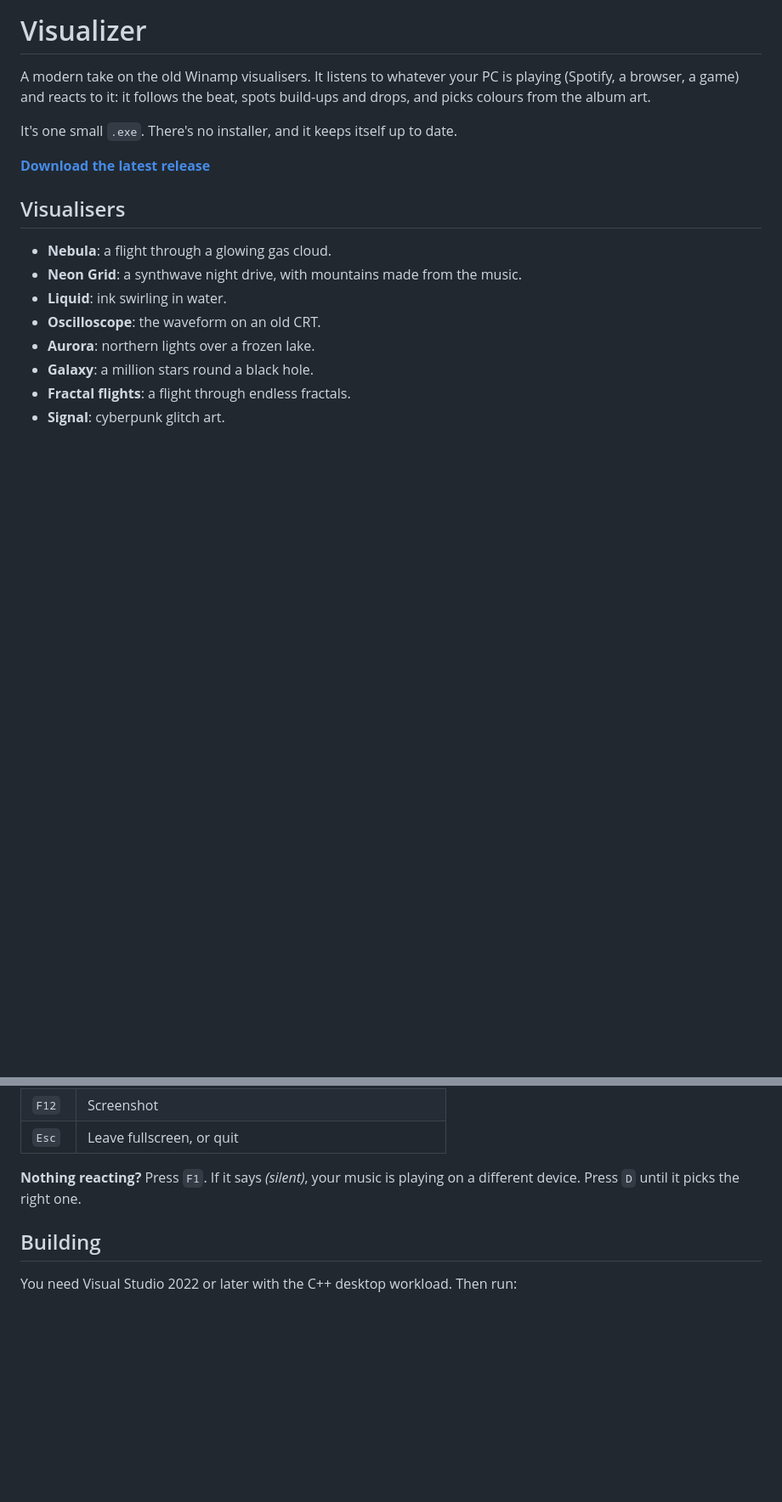
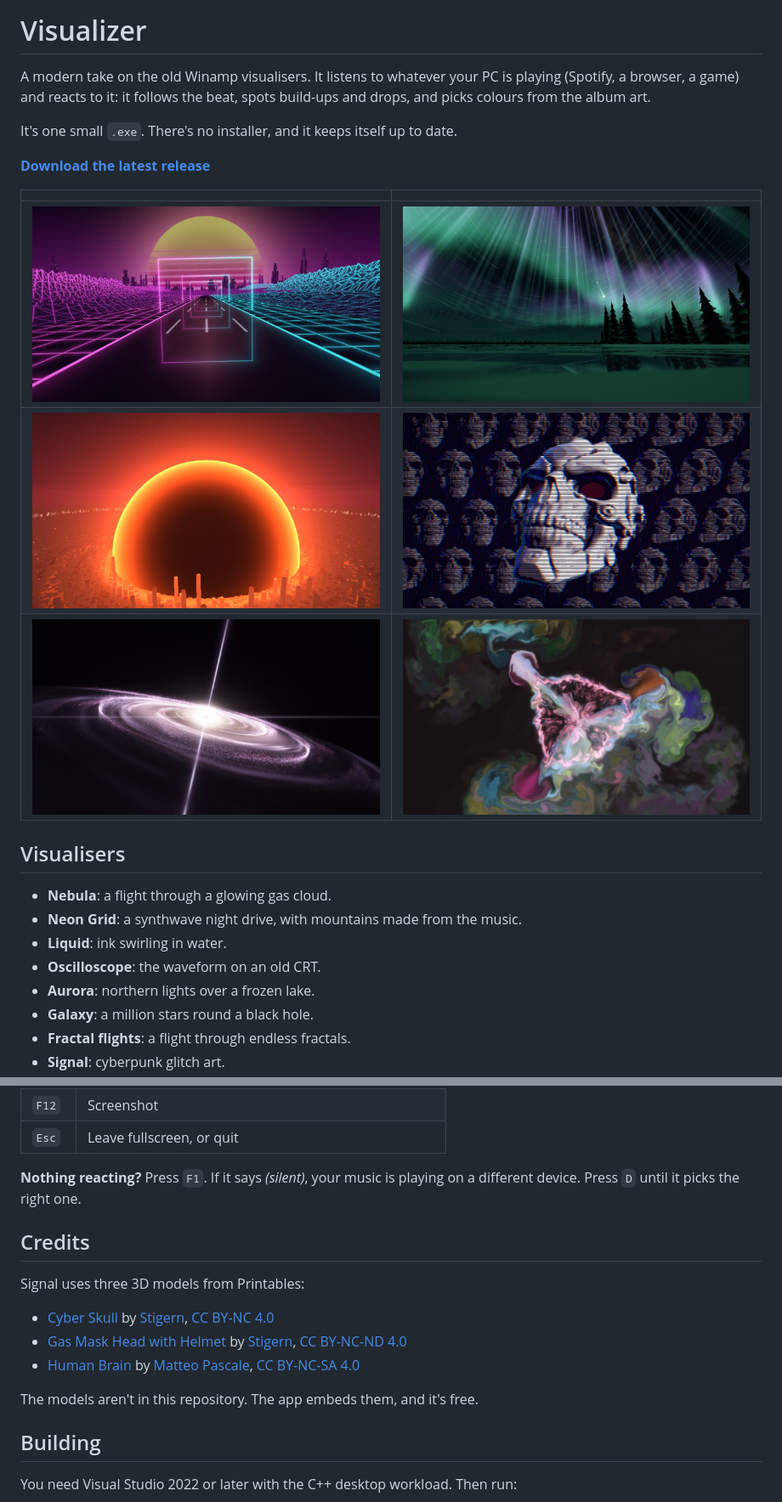
Before and after one commit to gfyans/old-school-visualizer, a Markdown page: README.md, 2 parts joined by grey strips. Shown at 85% size. Rendered like a GitHub page; pictures changed too: docs/screenshots/aurora.jpg (added), docs/screenshots/detonation.jpg (added), docs/screenshots/galaxy.jpg (added); blank space fills up the shorter version.

Commit message:
README: screenshots and credits for Signal's models

```diff
--- a/README.md
+++ b/README.md
@@ -6,6 +6,12 @@ and reacts to it: it follows the beat, spots build-ups and drops, and picks colo
 It's one small `.exe`. There's no installer, and it keeps itself up to date.
 
 **[Download the latest release](https://github.com/gfyans/old-school-visualizer/releases/latest)**
+
+| | |
+|---|---|
+| ![Neon Grid](docs/screenshots/neon-grid.jpg) | ![Aurora](docs/screenshots/aurora.jpg) |
+| ![Detonation](docs/screenshots/detonation.jpg) | ![Signal](docs/screenshots/signal.jpg) |
+| ![Galaxy](docs/screenshots/galaxy.jpg) | ![Liquid](docs/screenshots/liquid.jpg) |
 
 ## Visualisers
 
@@ -39,6 +45,16 @@ Right-click anywhere for the menu. Every setting is in there. Press `H` to see t
 **Nothing reacting?** Press `F1`. If it says *(silent)*, your music is playing on a different device. Press `D`
 until it picks the right one.
 
+## Credits
+
+Signal uses three 3D models from Printables:
+
+* [Cyber Skull](https://www.printables.com/model/1260642-cyber-skull) by [Stigern](https://www.printables.com/@Stigern), [CC BY-NC 4.0](https://creativecommons.org/licenses/by-nc/4.0/)
+* [Gas Mask Head with Helmet](https://www.printables.com/model/1480313-gas-mask-head-with-helmet) by [Stigern](https://www.printables.com/@Stigern), [CC BY-NC-ND 4.0](https://creativecommons.org/licenses/by-nc-nd/4.0/)
+* [Human Brain](https://www.printables.com/model/595502-human-brain) by [Matteo Pascale](https://www.printables.com/@MatteoPascale_650678), [CC BY-NC-SA 4.0](https://creativecommons.org/licenses/by-nc-sa/4.0/)
+
+The models aren't in this repository. The app embeds them, and it's free.
+
 ## Building
 
 You need Visual Studio 2022 or later with the C++ desktop workload. Then run:
```
